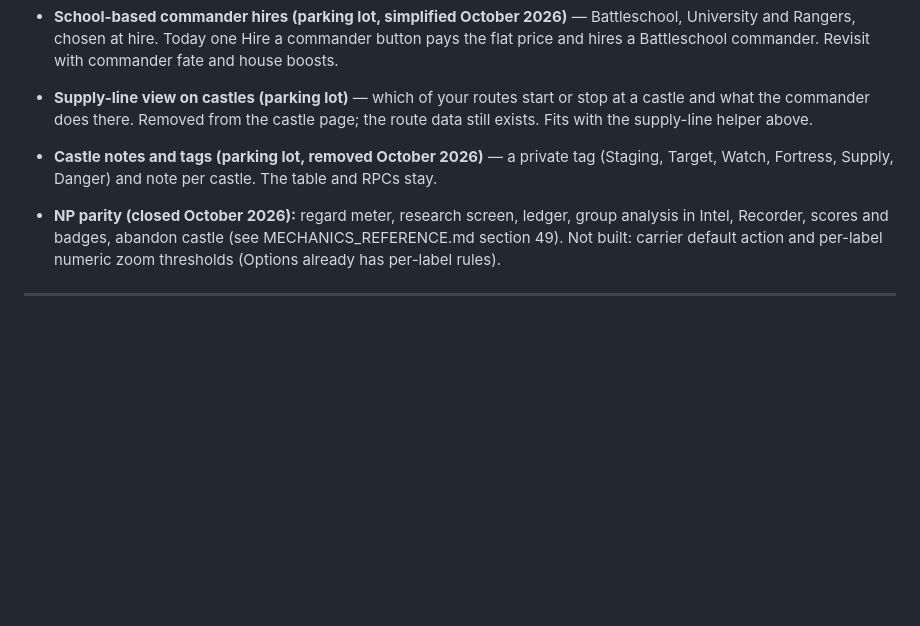
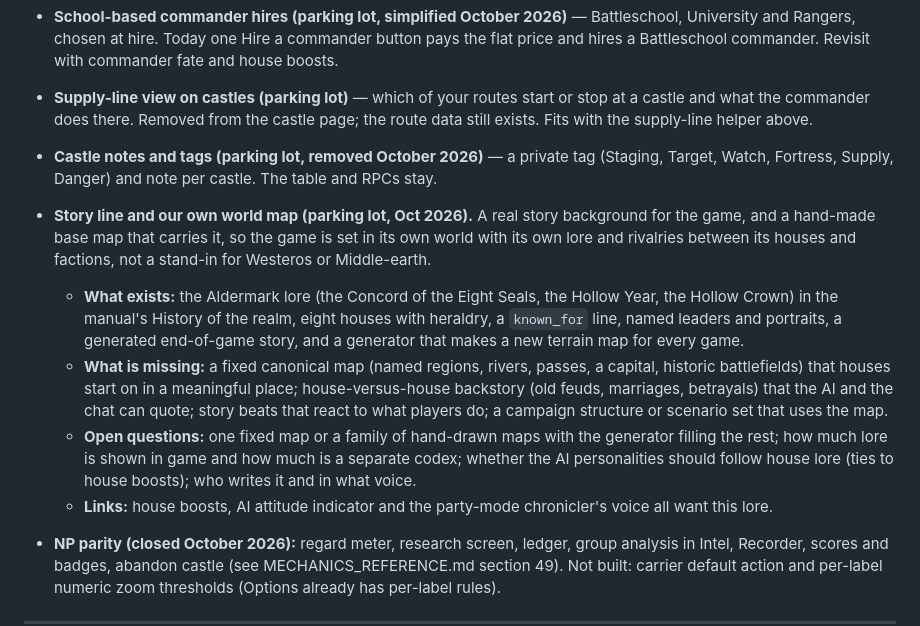
Before and after one commit to blaket0106/siege-and-sigil, a Markdown page: V2_BACKLOG.md, the part around the change. Drawn GitHub-style; blank space fills up the shorter version.

Commit message:
Add story line and own world map to the parking lot
Co-Authored-By: Claude Sonnet 5.5 <noreply@anthropic.com>

```diff
--- a/V2_BACKLOG.md
+++ b/V2_BACKLOG.md
@@ -52,6 +52,11 @@ All items are generic — no IP dependencies. Built items are listed with where
 - **School-based commander hires (parking lot, simplified October 2026)** — Battleschool, University and Rangers, chosen at hire. Today one Hire a commander button pays the flat price and hires a Battleschool commander. Revisit with commander fate and house boosts.
 - **Supply-line view on castles (parking lot)** — which of your routes start or stop at a castle and what the commander does there. Removed from the castle page; the route data still exists. Fits with the supply-line helper above.
 - **Castle notes and tags (parking lot, removed October 2026)** — a private tag (Staging, Target, Watch, Fortress, Supply, Danger) and note per castle. The table and RPCs stay.
+- **Story line and our own world map (parking lot, Oct 2026).** A real story background for the game, and a hand-made base map that carries it, so the game is set in its own world with its own lore and rivalries between its houses and factions, not a stand-in for Westeros or Middle-earth.
+  - **What exists:** the Aldermark lore (the Concord of the Eight Seals, the Hollow Year, the Hollow Crown) in the manual's History of the realm, eight houses with heraldry, a `known_for` line, named leaders and portraits, a generated end-of-game story, and a generator that makes a new terrain map for every game.
+  - **What is missing:** a fixed canonical map (named regions, rivers, passes, a capital, historic battlefields) that houses start on in a meaningful place; house-versus-house backstory (old feuds, marriages, betrayals) that the AI and the chat can quote; story beats that react to what players do; a campaign structure or scenario set that uses the map.
+  - **Open questions:** one fixed map or a family of hand-drawn maps with the generator filling the rest; how much lore is shown in game and how much is a separate codex; whether the AI personalities should follow house lore (ties to house boosts); who writes it and in what voice.
+  - **Links:** house boosts, AI attitude indicator and the party-mode chronicler's voice all want this lore.
 - **NP parity (closed October 2026):** regard meter, research screen, ledger, group analysis in Intel, Recorder, scores and badges, abandon castle (see MECHANICS_REFERENCE.md section 49). Not built: carrier default action and per-label numeric zoom thresholds (Options already has per-label rules).
 
 ---
```
